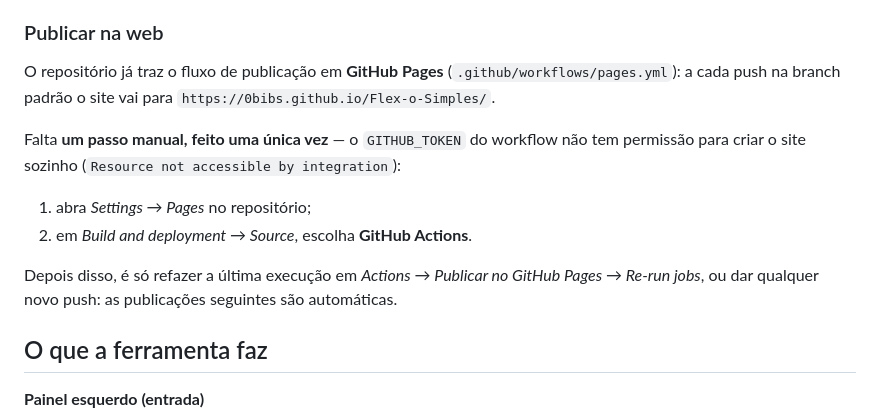
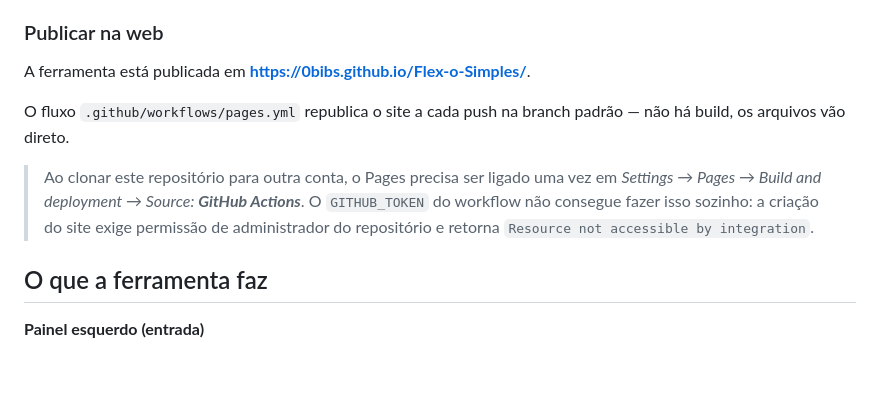
Before and after one commit to 0Bibs/Flex-o-Simples, a Markdown page: README.md, the part around the change. Drawn GitHub-style; blank space fills up the shorter version.

Commit message:
Registra o endereço publicado no README
O GitHub Pages foi habilitado no repositório e a publicação concluiu com
sucesso: todos os passos do job, incluindo o deploy, terminaram em
success. O README deixa de descrever o passo manual como pendente e passa
a trazer o endereço do site, mantendo a instrução apenas como nota para
quem clonar o projeto em outra conta.

Co-Authored-By: Claude Opus 5 <noreply@anthropic.com>
Claude-Session: https://claude.ai/code/session_01HJN9HnUDNSd92cd3x8qByj

```diff
--- a/README.md
+++ b/README.md
@@ -14,20 +14,16 @@ instalação ou conexão com a internet.
 
 ### Publicar na web
 
-O repositório já traz o fluxo de publicação em **GitHub Pages**
-(`.github/workflows/pages.yml`): a cada push na branch padrão o site vai para
-`https://0bibs.github.io/Flex-o-Simples/`.
+A ferramenta está publicada em **https://0bibs.github.io/Flex-o-Simples/**.
 
-Falta **um passo manual, feito uma única vez** — o `GITHUB_TOKEN` do workflow não
-tem permissão para criar o site sozinho (`Resource not accessible by
-integration`):
+O fluxo `.github/workflows/pages.yml` republica o site a cada push na branch
+padrão — não há build, os arquivos vão direto.
 
-1. abra *Settings → Pages* no repositório;
-2. em *Build and deployment → Source*, escolha **GitHub Actions**.
-
-Depois disso, é só refazer a última execução em *Actions → Publicar no GitHub
-Pages → Re-run jobs*, ou dar qualquer novo push: as publicações seguintes são
-automáticas.
+> Ao clonar este repositório para outra conta, o Pages precisa ser ligado uma vez
+> em *Settings → Pages → Build and deployment → Source: **GitHub Actions***. O
+> `GITHUB_TOKEN` do workflow não consegue fazer isso sozinho: a criação do site
+> exige permissão de administrador do repositório e retorna
+> `Resource not accessible by integration`.
 
 ## O que a ferramenta faz
 
```
